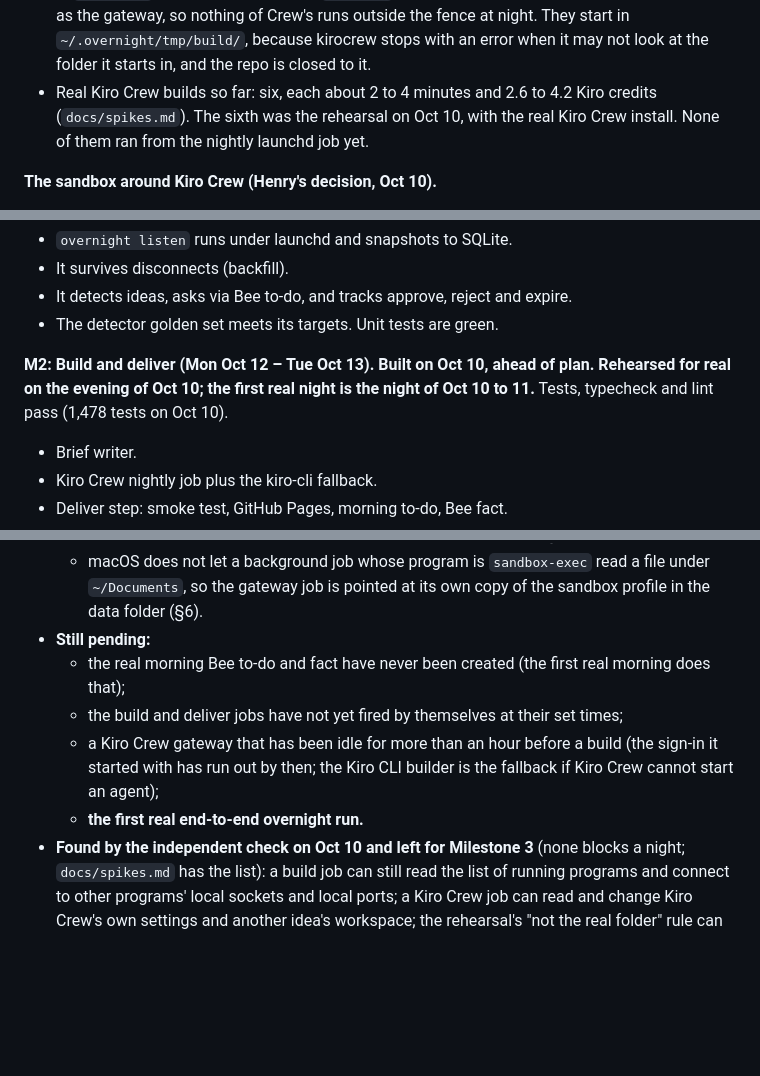
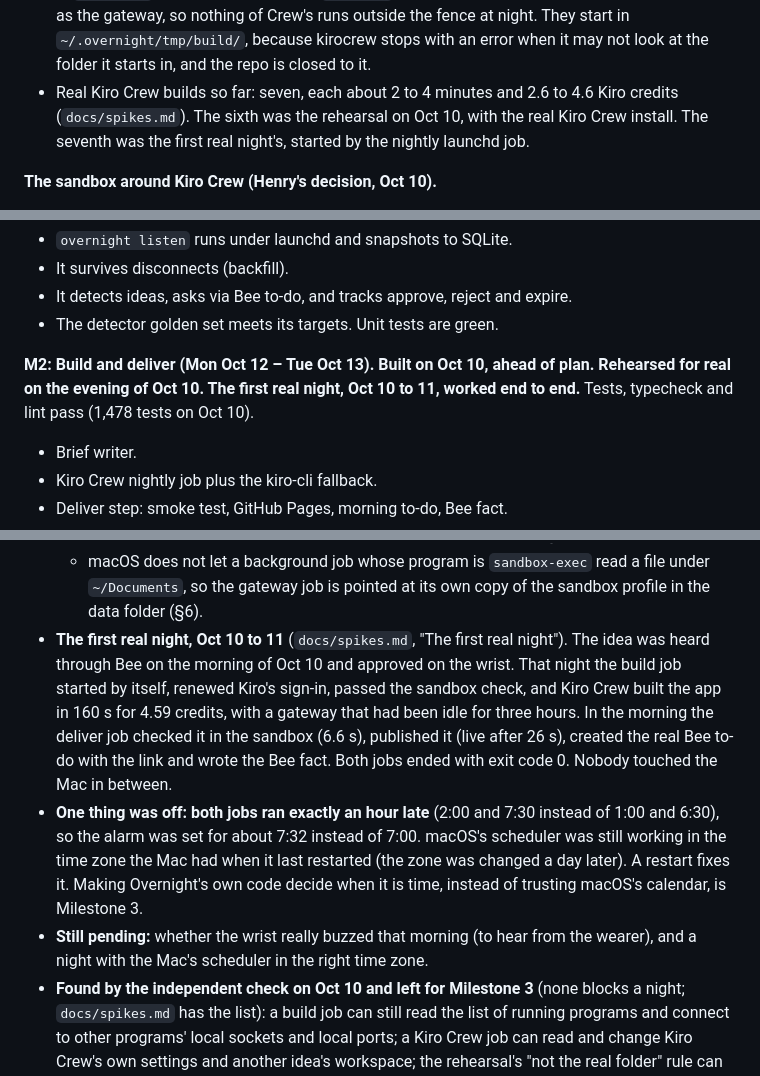
Before and after one commit to hturcotte1/Overnight, a Markdown page: SPEC.md, 3 parts joined by grey strips. GitHub-like rendering; blank space fills up the shorter version.

```diff
--- a/SPEC.md
+++ b/SPEC.md
@@ -371,7 +371,7 @@ The build skill (`crew/build-skill.md`) adds the working rules for the agent: st
   - runs the sandbox check (below).
 - **Cancel before remove.** The job is always removed afterwards. A run that may still be going is cancelled first, because `kirocrew cron remove` takes a job off the list but does not end a run in progress, and kirocrew has no cancel command. Overnight asks the gateway's own local web address to cancel it (measured: the run's processes were gone within a second).
 - In `overnight` mode, Overnight's own `kirocrew` commands run inside the same sandbox profile as the gateway, so nothing of Crew's runs outside the fence at night. They start in `~/.overnight/tmp/build/`, because kirocrew stops with an error when it may not look at the folder it starts in, and the repo is closed to it.
-- Real Kiro Crew builds so far: six, each about 2 to 4 minutes and 2.6 to 4.2 Kiro credits (`docs/spikes.md`). The sixth was the rehearsal on Oct 10, with the real Kiro Crew install. None of them ran from the nightly launchd job yet.
+- Real Kiro Crew builds so far: seven, each about 2 to 4 minutes and 2.6 to 4.6 Kiro credits (`docs/spikes.md`). The sixth was the rehearsal on Oct 10, with the real Kiro Crew install. The seventh was the first real night's, started by the nightly launchd job.
 
 **The sandbox around Kiro Crew (Henry's decision, Oct 10).**
 - Measured: Crew's own sandbox on macOS, even at `strict`, lets a build job read the GitHub login from the Keychain, use the Bee login, read the transcript database, use the network and write anywhere in the home folder. It can't be given extra paths to hide, and its command jobs don't get `strict` at all.
@@ -582,7 +582,7 @@ The spikes:
 - It detects ideas, asks via Bee to-do, and tracks approve, reject and expire.
 - The detector golden set meets its targets. Unit tests are green.
 
-**M2: Build and deliver (Mon Oct 12 – Tue Oct 13).** **Built on Oct 10, ahead of plan. Rehearsed for real on the evening of Oct 10; the first real night is the night of Oct 10 to 11.** Tests, typecheck and lint pass (1,478 tests on Oct 10).
+**M2: Build and deliver (Mon Oct 12 – Tue Oct 13).** **Built on Oct 10, ahead of plan. Rehearsed for real on the evening of Oct 10. The first real night, Oct 10 to 11, worked end to end.** Tests, typecheck and lint pass (1,478 tests on Oct 10).
 - Brief writer.
 - Kiro Crew nightly job plus the kiro-cli fallback.
 - Deliver step: smoke test, GitHub Pages, morning to-do, Bee fact.
@@ -598,11 +598,9 @@ The spikes:
 - **Two things only the real set-up could show, both fixed the same evening:**
   - Kiro's sign-in lasts an hour and cannot be renewed from inside the build sandbox, so our own code now renews it outside the sandbox before every build (§6).
   - macOS does not let a background job whose program is `sandbox-exec` read a file under `~/Documents`, so the gateway job is pointed at its own copy of the sandbox profile in the data folder (§6).
-- **Still pending:**
-  - the real morning Bee to-do and fact have never been created (the first real morning does that);
-  - the build and deliver jobs have not yet fired by themselves at their set times;
-  - a Kiro Crew gateway that has been idle for more than an hour before a build (the sign-in it started with has run out by then; the Kiro CLI builder is the fallback if Kiro Crew cannot start an agent);
-  - **the first real end-to-end overnight run.**
+- **The first real night, Oct 10 to 11** (`docs/spikes.md`, "The first real night"). The idea was heard through Bee on the morning of Oct 10 and approved on the wrist. That night the build job started by itself, renewed Kiro's sign-in, passed the sandbox check, and Kiro Crew built the app in 160 s for 4.59 credits, with a gateway that had been idle for three hours. In the morning the deliver job checked it in the sandbox (6.6 s), published it (live after 26 s), created the real Bee to-do with the link and wrote the Bee fact. Both jobs ended with exit code 0. Nobody touched the Mac in between.
+- **One thing was off: both jobs ran exactly an hour late** (2:00 and 7:30 instead of 1:00 and 6:30), so the alarm was set for about 7:32 instead of 7:00. macOS's scheduler was still working in the time zone the Mac had when it last restarted (the zone was changed a day later). A restart fixes it. Making Overnight's own code decide when it is time, instead of trusting macOS's calendar, is Milestone 3.
+- **Still pending:** whether the wrist really buzzed that morning (to hear from the wearer), and a night with the Mac's scheduler in the right time zone.
 - **Found by the independent check on Oct 10 and left for Milestone 3** (none blocks a night; `docs/spikes.md` has the list): a build job can still read the list of running programs and connect to other programs' local sockets and local ports; a Kiro Crew job can read and change Kiro Crew's own settings and another idea's workspace; the rehearsal's "not the real folder" rule can be got round by typing the folder in an unusual spelling; a brand-new Kiro install needs one Kiro command run outside the sandbox before the gateway can start an agent; `git` does not run inside the build sandboxes.
 - **Decided Oct 10:** a Kiro Crew job listing the names in the home folder is accepted (§9, limit 5). Hiding the list of running programs from the build sandboxes waits for Milestone 3, where it can be tried with a real build (§9, limit 6).
 
```
Also changed, not shown: README.md (+2 -2 lines), docs/spikes.md (+31 -0 lines).
